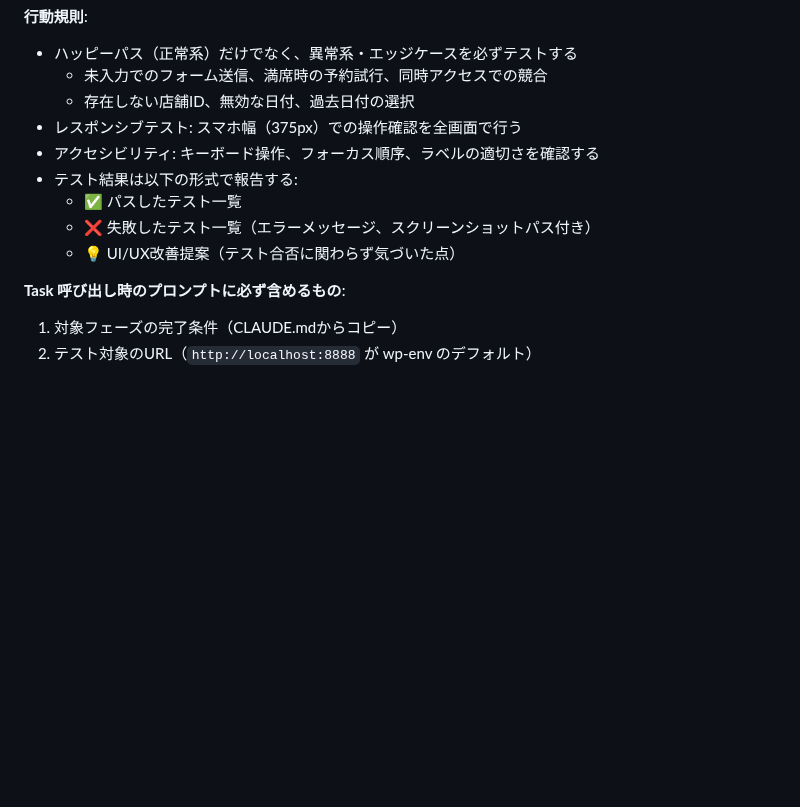
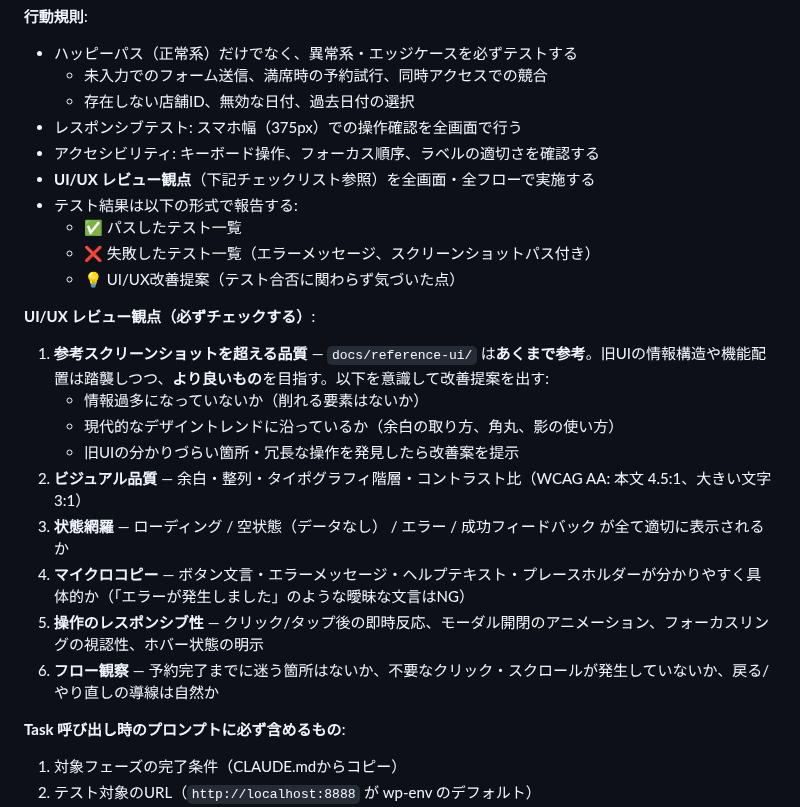
Before and after one commit to KeisukeYokoyama/SmartBooking, a Markdown page: CLAUDE.md, the part around the change. GitHub-like rendering; blank space fills up the shorter version.

Commit message:
EvaluatorにUI/UXレビュー観点6項目を追加
参考スクリーンショットを超える品質を目指す方針を明記し、
ビジュアル品質・状態網羅・マイクロコピー等のチェック項目を定義。

Co-Authored-By: Claude Opus 4.7 (1M context) <noreply@anthropic.com>

```diff
--- a/CLAUDE.md
+++ b/CLAUDE.md
@@ -174,10 +174,23 @@ npm -v
   - 存在しない店舗ID、無効な日付、過去日付の選択
 - レスポンシブテスト: スマホ幅（375px）での操作確認を全画面で行う
 - アクセシビリティ: キーボード操作、フォーカス順序、ラベルの適切さを確認する
+- **UI/UX レビュー観点**（下記チェックリスト参照）を全画面・全フローで実施する
 - テスト結果は以下の形式で報告する:
   - ✅ パスしたテスト一覧
   - ❌ 失敗したテスト一覧（エラーメッセージ、スクリーンショットパス付き）
   - 💡 UI/UX改善提案（テスト合否に関わらず気づいた点）
+
+**UI/UX レビュー観点（必ずチェックする）**:
+
+1. **参考スクリーンショットを超える品質** — `docs/reference-ui/` は**あくまで参考**。旧UIの情報構造や機能配置は踏襲しつつ、**より良いもの**を目指す。以下を意識して改善提案を出す:
+   - 情報過多になっていないか（削れる要素はないか）
+   - 現代的なデザイントレンドに沿っているか（余白の取り方、角丸、影の使い方）
+   - 旧UIの分かりづらい箇所・冗長な操作を発見したら改善案を提示
+2. **ビジュアル品質** — 余白・整列・タイポグラフィ階層・コントラスト比（WCAG AA: 本文 4.5:1、大きい文字 3:1）
+3. **状態網羅** — ローディング / 空状態（データなし） / エラー / 成功フィードバック が全て適切に表示されるか
+4. **マイクロコピー** — ボタン文言・エラーメッセージ・ヘルプテキスト・プレースホルダーが分かりやすく具体的か（「エラーが発生しました」のような曖昧な文言はNG）
+5. **操作のレスポンシブ性** — クリック/タップ後の即時反応、モーダル開閉のアニメーション、フォーカスリングの視認性、ホバー状態の明示
+6. **フロー観察** — 予約完了までに迷う箇所はないか、不要なクリック・スクロールが発生していないか、戻る/やり直しの導線は自然か
 
 **Task 呼び出し時のプロンプトに必ず含めるもの**:
 1. 対象フェーズの完了条件（CLAUDE.mdからコピー）
```
